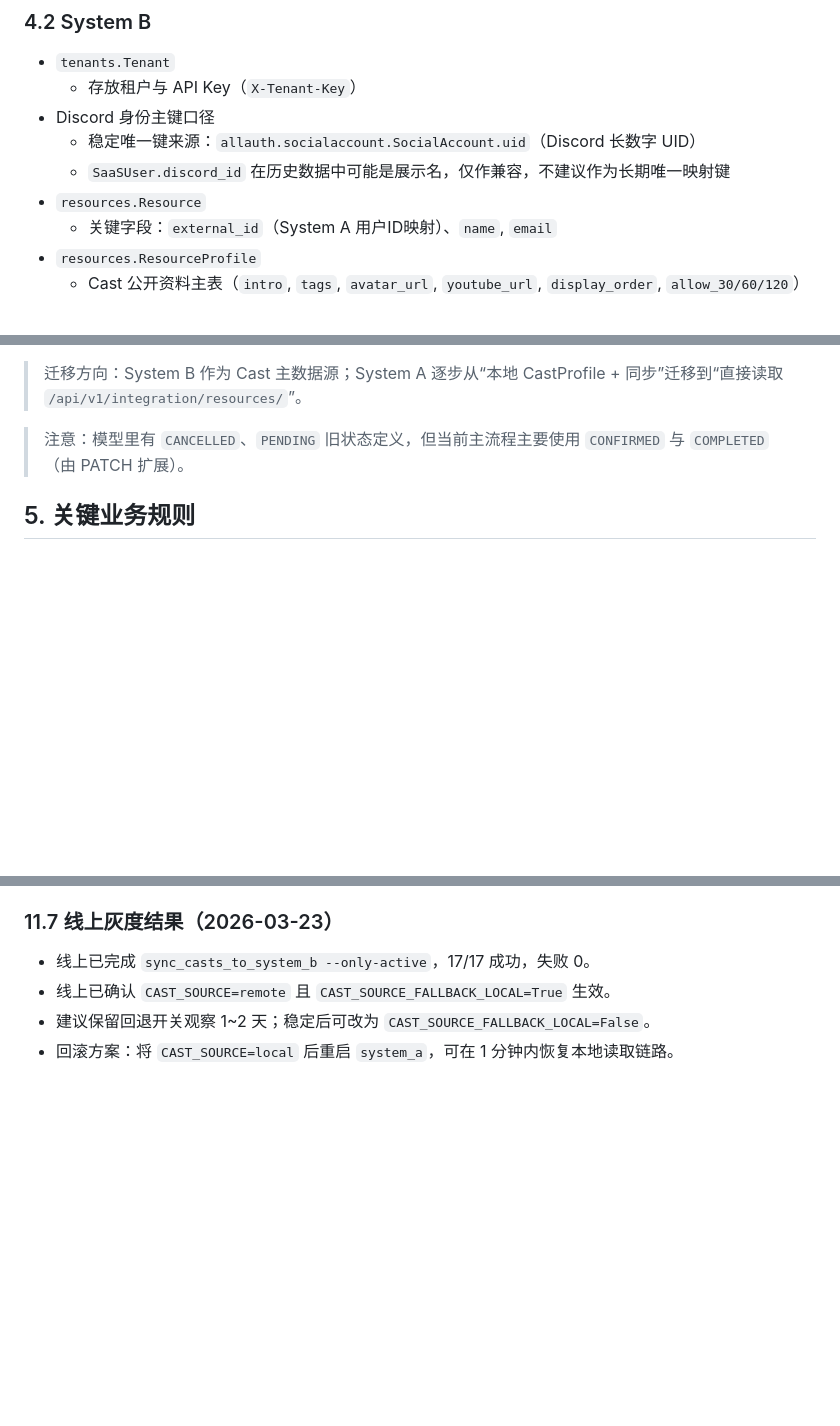
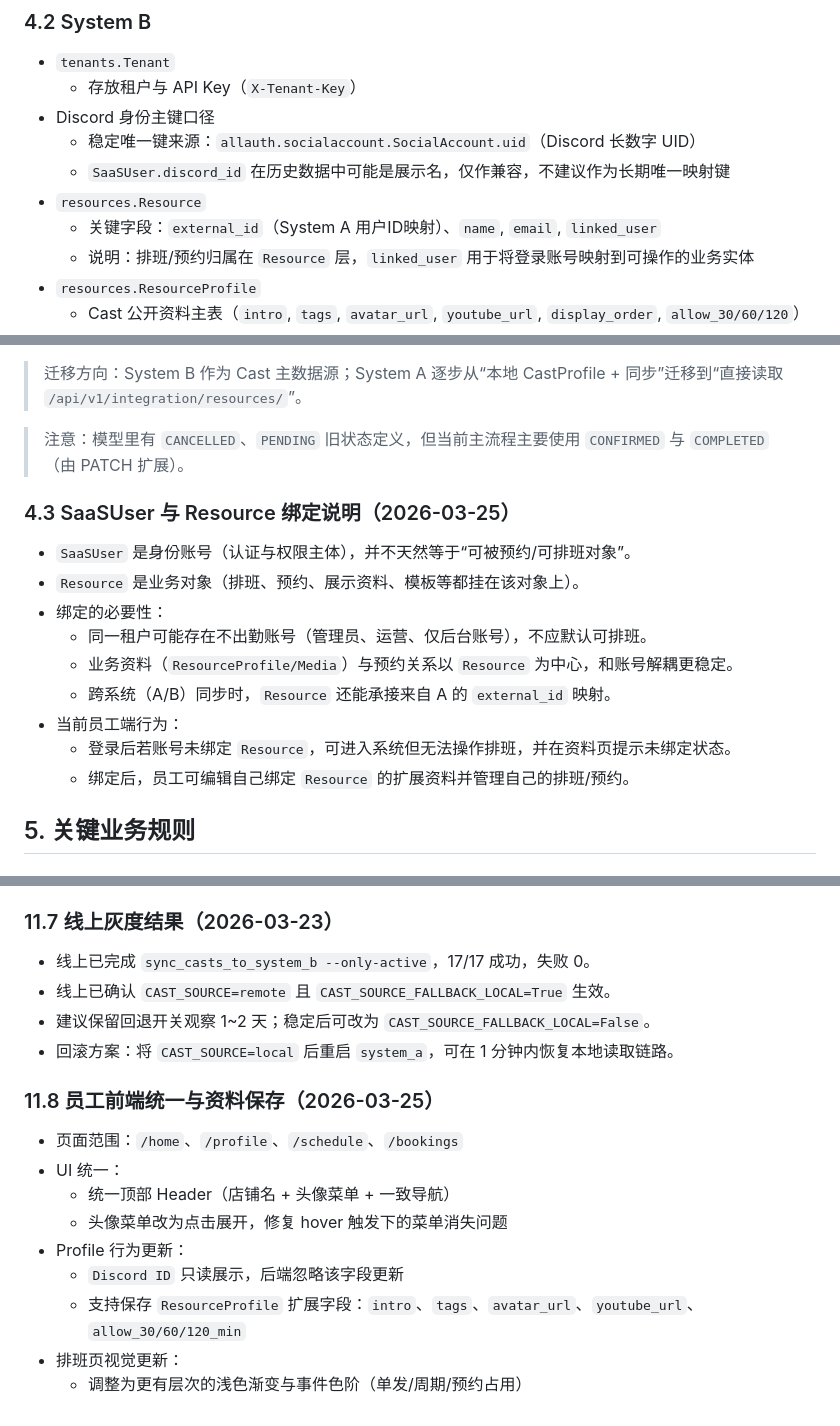
Before and after one commit to kei-maru/Flexible-Scheduling-System-Rosterly, a Markdown page: 技术文档_架构部署与运维.md, 3 parts joined by grey strips. GitHub-like rendering; blank space fills up the shorter version.

```diff
--- a/技术文档_架构部署与运维.md
+++ b/技术文档_架构部署与运维.md
@@ -68,7 +68,8 @@
   - 稳定唯一键来源：`allauth.socialaccount.SocialAccount.uid`（Discord 长数字 UID）
   - `SaaSUser.discord_id` 在历史数据中可能是展示名，仅作兼容，不建议作为长期唯一映射键
 - `resources.Resource`
-  - 关键字段：`external_id`（System A 用户ID映射）、`name`, `email`
+  - 关键字段：`external_id`（System A 用户ID映射）、`name`, `email`, `linked_user`
+  - 说明：排班/预约归属在 `Resource` 层，`linked_user` 用于将登录账号映射到可操作的业务实体
 - `resources.ResourceProfile`
   - Cast 公开资料主表（`intro`, `tags`, `avatar_url`, `youtube_url`, `display_order`, `allow_30/60/120`）
 - `resources.ResourceMedia`
@@ -87,6 +88,18 @@
 > 迁移方向：System B 作为 Cast 主数据源；System A 逐步从“本地 CastProfile + 同步”迁移到“直接读取 `/api/v1/integration/resources/`”。
 
 > 注意：模型里有 `CANCELLED`、`PENDING` 旧状态定义，但当前主流程主要使用 `CONFIRMED` 与 `COMPLETED`（由 PATCH 扩展）。
+
+### 4.3 SaaSUser 与 Resource 绑定说明（2026-03-25）
+
+- `SaaSUser` 是身份账号（认证与权限主体），并不天然等于“可被预约/可排班对象”。
+- `Resource` 是业务对象（排班、预约、展示资料、模板等都挂在该对象上）。
+- 绑定的必要性：
+  - 同一租户可能存在不出勤账号（管理员、运营、仅后台账号），不应默认可排班。
+  - 业务资料（`ResourceProfile/Media`）与预约关系以 `Resource` 为中心，和账号解耦更稳定。
+  - 跨系统（A/B）同步时，`Resource` 还能承接来自 A 的 `external_id` 映射。
+- 当前员工端行为：
+  - 登录后若账号未绑定 `Resource`，可进入系统但无法操作排班，并在资料页提示未绑定状态。
+  - 绑定后，员工可编辑自己绑定 `Resource` 的扩展资料并管理自己的排班/预约。
 
 ## 5. 关键业务规则
 
@@ -457,3 +470,14 @@ docker compose exec system_a python system_a_veludo/manage.py sync_casts_to_syst
 - 线上已确认 `CAST_SOURCE=remote` 且 `CAST_SOURCE_FALLBACK_LOCAL=True` 生效。
 - 建议保留回退开关观察 1~2 天；稳定后可改为 `CAST_SOURCE_FALLBACK_LOCAL=False`。
 - 回滚方案：将 `CAST_SOURCE=local` 后重启 `system_a`，可在 1 分钟内恢复本地读取链路。
+
+### 11.8 员工前端统一与资料保存（2026-03-25）
+- 页面范围：`/home`、`/profile`、`/schedule`、`/bookings`
+- UI 统一：
+  - 统一顶部 Header（店铺名 + 头像菜单 + 一致导航）
+  - 头像菜单改为点击展开，修复 hover 触发下的菜单消失问题
+- Profile 行为更新：
+  - `Discord ID` 只读展示，后端忽略该字段更新
+  - 支持保存 `ResourceProfile` 扩展字段：`intro`、`tags`、`avatar_url`、`youtube_url`、`allow_30/60/120_min`
+- 排班页视觉更新：
+  - 调整为更有层次的浅色渐变与事件色阶（单发/周期/预约占用）
```
Also changed, not shown: other parts of 技术文档_架构部署与运维.md (+1 -1 lines), 迭代履历_CaseStudy_Veludo_Rosterly.md (+4 -0 lines), 需求文档_SystemA定制SystemB_预约与登录.md (+19 -6 lines).
